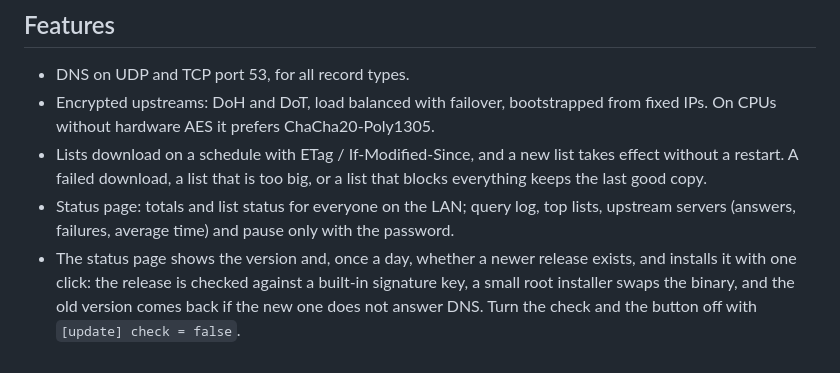
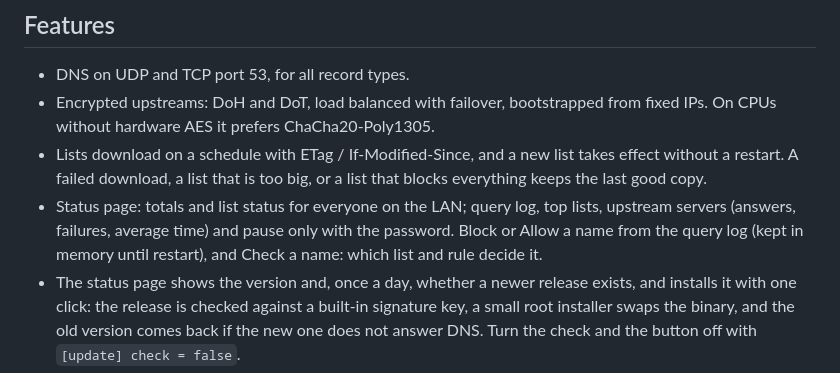
Before and after one commit to risan/picoguard, a Markdown page: README.md, the part around the change. Drawn GitHub-style.

Commit message:
Document Block, Allow and Check a name, and where page rules stand in Which rule wins (S9)

```diff
--- a/README.md
+++ b/README.md
@@ -121,7 +121,9 @@ container) and give both addresses to your router as primary and secondary DNS.
   a restart. A failed download, a list that is too big, or a list that blocks everything keeps the
   last good copy.
 - Status page: totals and list status for everyone on the LAN; query log, top lists, upstream
-  servers (answers, failures, average time) and pause only with the password.
+  servers (answers, failures, average time) and pause only with the password. Block or Allow a
+  name from the query log (kept in memory until restart), and Check a name: which list and rule
+  decide it.
 - The status page shows the version and, once a day, whether a newer release exists, and installs
   it with one click: the release is checked against a built-in signature key, a small root
   installer swaps the binary, and the old version comes back if the new one does not answer DNS.
```
Also changed, not shown: docs/configuration.md (+67 -4 lines).
